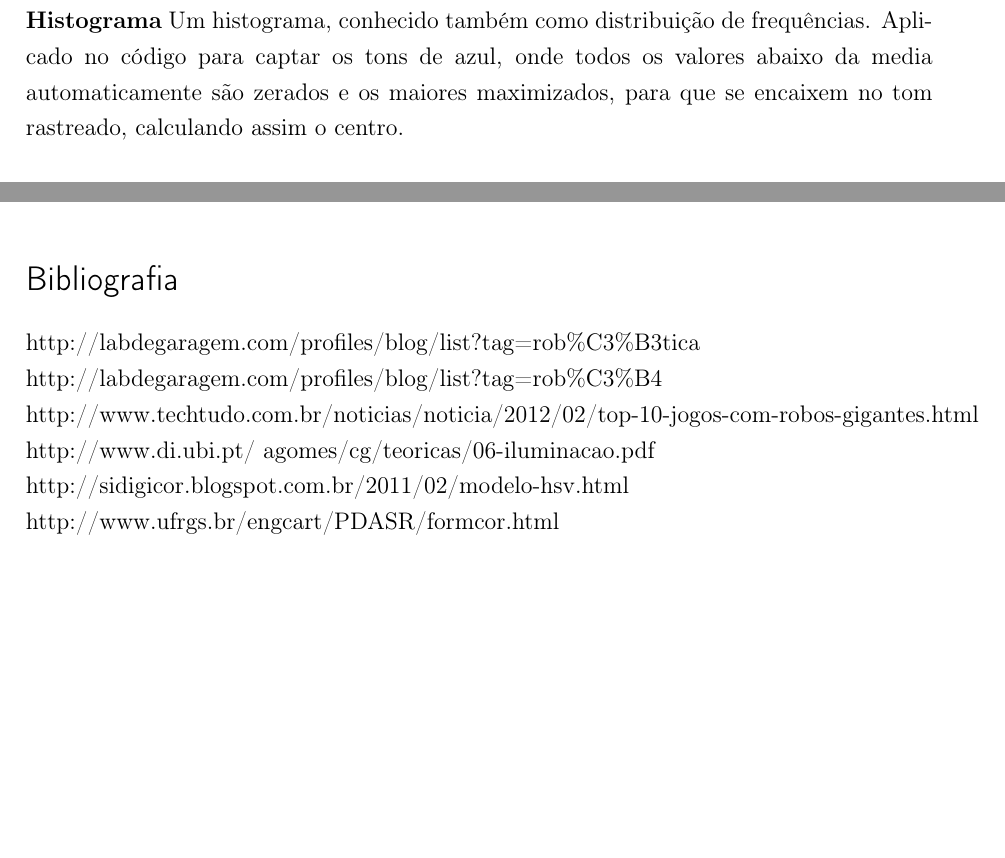
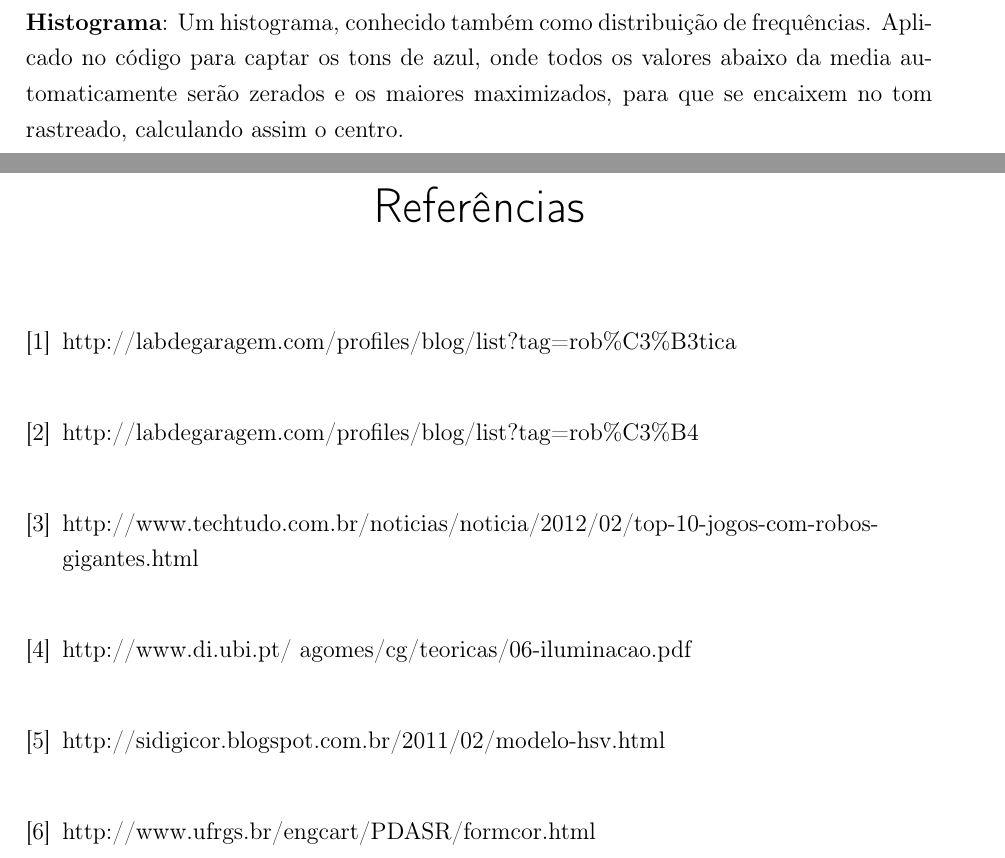
Before and after one commit to CarolineBomfim/BCC-1s14-PI3---Clack-Boom, a LaTeX thesis (documentação/artigo/ArtigoFinal.tex): two parts of pages 3 and 5 of 5 before the commit and two parts of pages 2 and 5 of 5 after it, joined at a grey line, cut so that both start at the same text, the shorter picture padded with empty space. Compiled offline with pdfLaTeX.

Commit message:
Artigo 2.0.

```diff
--- a/documentação/artigo/ArtigoFinal.tex
+++ b/documentação/artigo/ArtigoFinal.tex
@@ -1,4 +1,4 @@
-\documentclass[12pt,openright,twoside,a4paper,brazil]{abntex2}
+\documentclass[12pt,openright,oneside,a4paper,brazil]{abntex2}
 \usepackage[utf8]{inputenc}
 \usepackage[T1]{fontenc}
 \usepackage{graphicx}
@@ -52,3 +49,3 @@ Os algorítimos desenvolvidos são autorais sem base em outros jogos, visto que
-Calcula a intensidade da tonalidade, saturação e brilho da imagem, possibilitando aprimoramento no rastreamento do código, para resolver problemas com a iluminação do local, assim, não atrapalha a jogabilidade. A tonalidade permite distinguir as cores puras de 0 á 360 graus, a saturação verifica a intensidade da pureza da tonalidade, o brilho verifica a iluminação da imagem. \\
-\textbf{Histograma}
-Um histograma, conhecido também como distribuição de frequências. Aplicado no código para captar os tons de azul, onde todos os valores abaixo da media automaticamente são zerados e os maiores maximizados, para que se encaixem no tom rastreado, calculando assim o centro.
+\textbf{Histograma}:
+Um histograma, conhecido também como distribuição de frequências. Aplicado no código para captar os tons de azul, onde todos os valores abaixo da media automaticamente serão zerados e os maiores maximizados, para que se encaixem no tom rastreado, calculando assim o centro.
+\\ \\ \\ \textbf{Centróide}:
@@ -86,13 +82,14 @@ isto será feito através de um laser azul, o objetivo do jogo é derrotar o rob
 
 O rastreamento é o ponto mais difícil, pois alguns fatores atrapalharam o desenvolvimento do mesmo, um deles foi a iluminação, pois devido a ela, a imagem pode ser ofuscada ou obscurecida demais, porém o HSV permitiu que a iluminação fosse ignorada, pois este algoritmo converte toda a imagem para cinza, e trata a variação da luminosidade, deste modo o usuário poderá jogar com uma camiseta azul por exemplo, sem afetar o rastreamento.
 
-\section*{Bibliografia}
+\begin{thebibliography}{6}
+\bibitem *http://labdegaragem.com/profiles/blog/list?tag=rob\%C3\%B3tica \\
+\bibitem *http://labdegaragem.com/profiles/blog/list?tag=rob\%C3\%B4 \\
+\bibitem *http://www.techtudo.com.br/noticias/noticia/2012/02/top-10-jogos-com-robos-gigantes.html \\
+\bibitem *http://www.di.ubi.pt/~agomes/cg/teoricas/06-iluminacao.pdf \\
+\bibitem *http://sidigicor.blogspot.com.br/2011/02/modelo-hsv.html \\
+\bibitem *http://www.ufrgs.br/engcart/PDASR/formcor.html
 
-http://labdegaragem.com/profiles/blog/list?tag=rob\%C3\%B3tica \\
-http://labdegaragem.com/profiles/blog/list?tag=rob\%C3\%B4 \\
-http://www.techtudo.com.br/noticias/noticia/2012/02/top-10-jogos-com-robos-gigantes.html \\
-http://www.di.ubi.pt/~agomes/cg/teoricas/06-iluminacao.pdf \\
-http://sidigicor.blogspot.com.br/2011/02/modelo-hsv.html \\
-http://www.ufrgs.br/engcart/PDASR/formcor.html
+\end{thebibliography}
 
 \end{document}
```
Also changed, not shown: documentação/artigo/ArtigoFinal.pdf, documentação/artigo/ArtigoFinal.tex (14 more changed lines), 1 other file.
